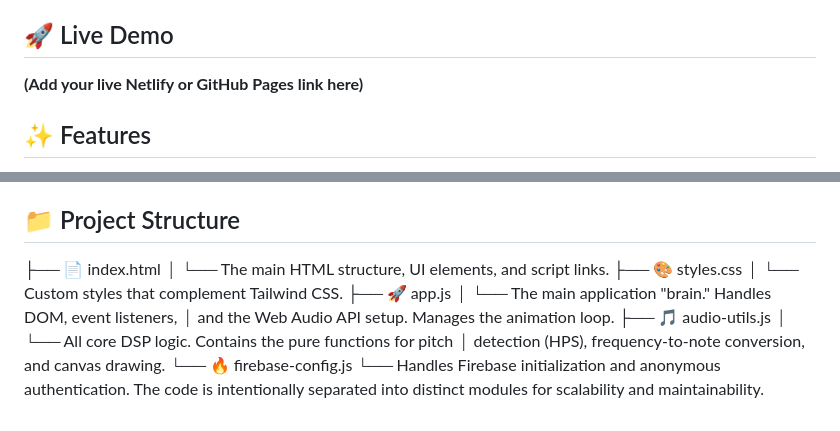
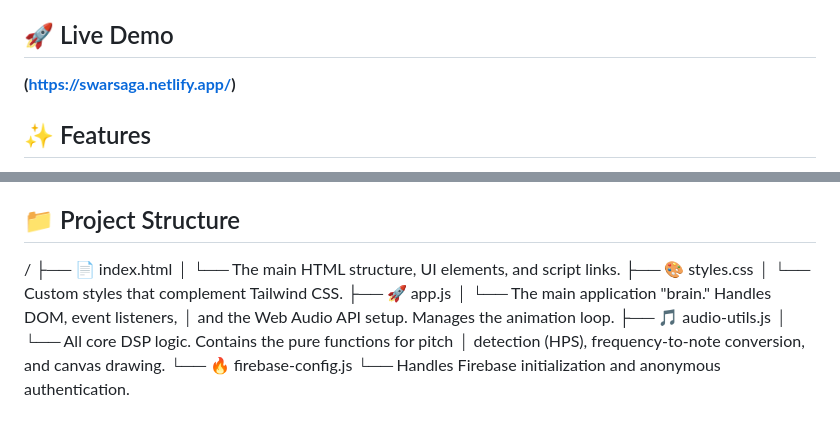
Before and after one commit to VeDaNsH-D/Swar, a Markdown page: README.md, 2 parts joined by grey strips. GitHub-like rendering.

Commit message:
Update README with live demo link and structure
Updated live demo link and formatted project structure.

```diff
--- a/README.md
+++ b/README.md
@@ -6,7 +6,7 @@ This project is built with a modular, scalable architecture, separating the UI,
 
 ## 🚀 Live Demo
 
-**(Add your live Netlify or GitHub Pages link here)**
+**(https://swarsaga.netlify.app/)**
 
 ## ✨ Features
 
@@ -96,14 +96,16 @@ You can use any static site host. The easiest are:
 
 ## 📁 Project Structure
 
-├── 📄 index.html │
-  └── The main HTML structure, UI elements, and script links.
-├── 🎨 styles.css │
-  └── Custom styles that complement Tailwind CSS.
-├── 🚀 app.js │
-  └── The main application "brain." Handles DOM, event listeners, │ and the Web Audio API setup. Manages the animation loop.
-├── 🎵 audio-utils.js │
-  └── All core DSP logic. Contains the pure functions for pitch │ detection (HPS), frequency-to-note conversion, and canvas drawing.
+/
+├── 📄 index.html
+│   └── The main HTML structure, UI elements, and script links.
+├── 🎨 styles.css
+│   └── Custom styles that complement Tailwind CSS.
+├── 🚀 app.js
+│   └── The main application "brain." Handles DOM, event listeners,
+│       and the Web Audio API setup. Manages the animation loop.
+├── 🎵 audio-utils.js
+│   └── All core DSP logic. Contains the pure functions for pitch
+│       detection (HPS), frequency-to-note conversion, and canvas drawing.
 └── 🔥 firebase-config.js
-  └── Handles Firebase initialization and anonymous authentication.
-The code is intentionally separated into distinct modules for scalability and maintainability.
+└── Handles Firebase initialization and anonymous authentication.
```
